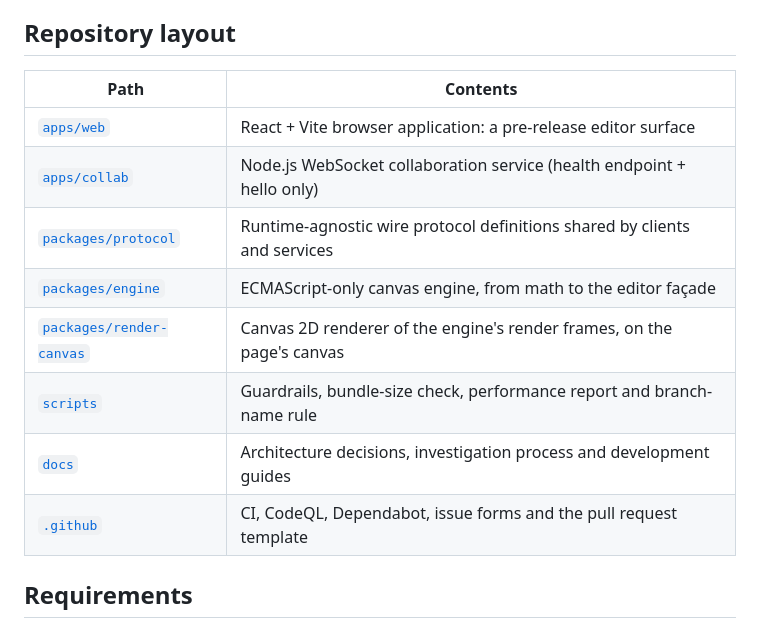
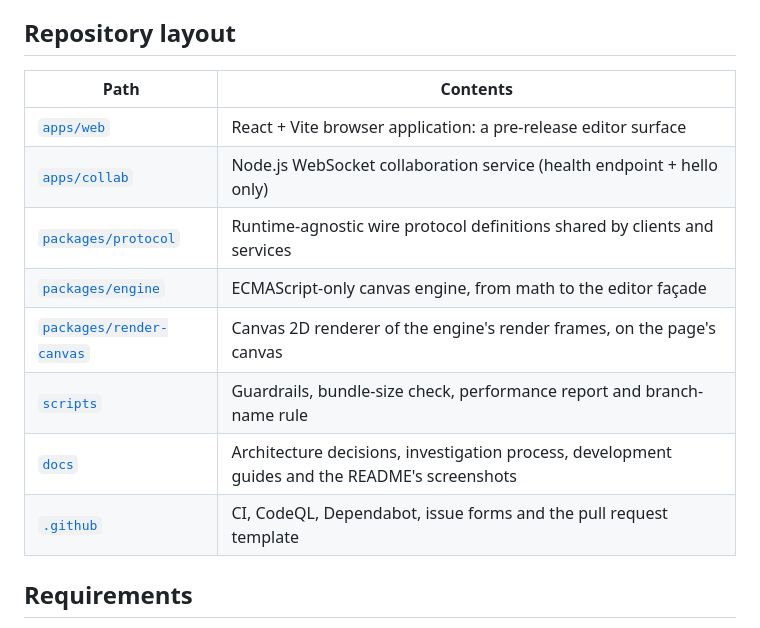
Before and after one commit to mariechristsagbo/planewright, a Markdown page: README.md, the part around one of its changes. GitHub-like rendering.

```diff
--- a/README.md
+++ b/README.md
@@ -75,16 +69,16 @@ Product names are used only to identify these references.
 
 ## Repository layout
 
-| Path                                               | Contents                                                                  |
-| -------------------------------------------------- | ------------------------------------------------------------------------- |
-| [`apps/web`](apps/web)                             | React + Vite browser application: a pre-release editor surface            |
-| [`apps/collab`](apps/collab)                       | Node.js WebSocket collaboration service (health endpoint + hello only)    |
-| [`packages/protocol`](packages/protocol)           | Runtime-agnostic wire protocol definitions shared by clients and services |
-| [`packages/engine`](packages/engine)               | ECMAScript-only canvas engine, from math to the editor façade             |
-| [`packages/render-canvas`](packages/render-canvas) | Canvas 2D renderer of the engine's render frames, on the page's canvas    |
-| [`scripts`](scripts)                               | Guardrails, bundle-size check, performance report and branch-name rule    |
-| [`docs`](docs/README.md)                           | Architecture decisions, investigation process and development guides      |
-| [`.github`](.github)                               | CI, CodeQL, Dependabot, issue forms and the pull request template         |
+| Path                                               | Contents                                                                                       |
+| -------------------------------------------------- | ---------------------------------------------------------------------------------------------- |
+| [`apps/web`](apps/web)                             | React + Vite browser application: a pre-release editor surface                                 |
+| [`apps/collab`](apps/collab)                       | Node.js WebSocket collaboration service (health endpoint + hello only)                         |
+| [`packages/protocol`](packages/protocol)           | Runtime-agnostic wire protocol definitions shared by clients and services                      |
+| [`packages/engine`](packages/engine)               | ECMAScript-only canvas engine, from math to the editor façade                                  |
+| [`packages/render-canvas`](packages/render-canvas) | Canvas 2D renderer of the engine's render frames, on the page's canvas                         |
+| [`scripts`](scripts)                               | Guardrails, bundle-size check, performance report and branch-name rule                         |
+| [`docs`](docs/README.md)                           | Architecture decisions, investigation process, development guides and the README's screenshots |
+| [`.github`](.github)                               | CI, CodeQL, Dependabot, issue forms and the pull request template                              |
 
 ## Requirements
 
```
Also changed, not shown: other parts of README.md (+30 -36 lines), docs/assets/readme/editor-desktop-1440x900.png (added), docs/assets/readme/editor-phone-390x844.png (added), 1 other file.
